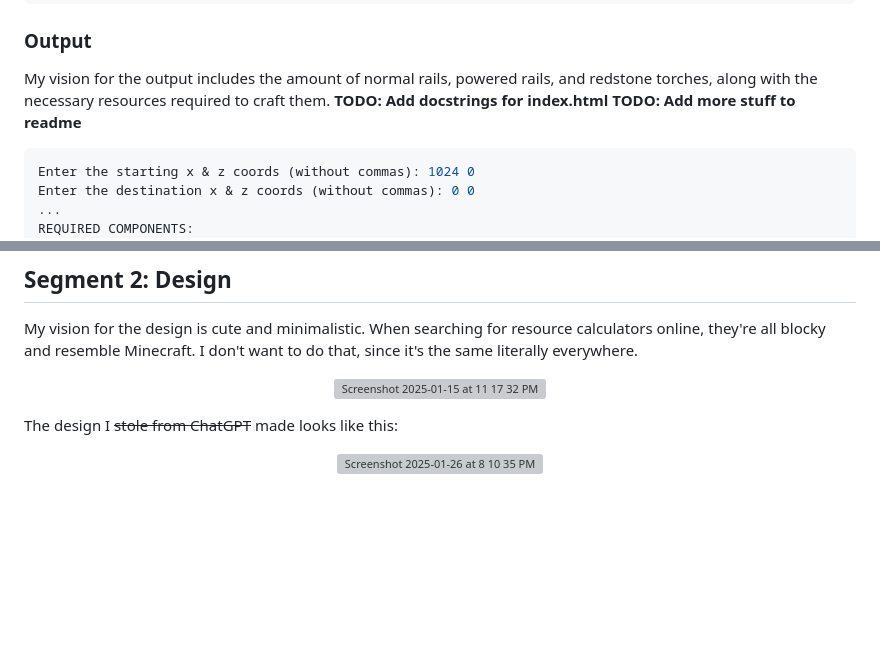
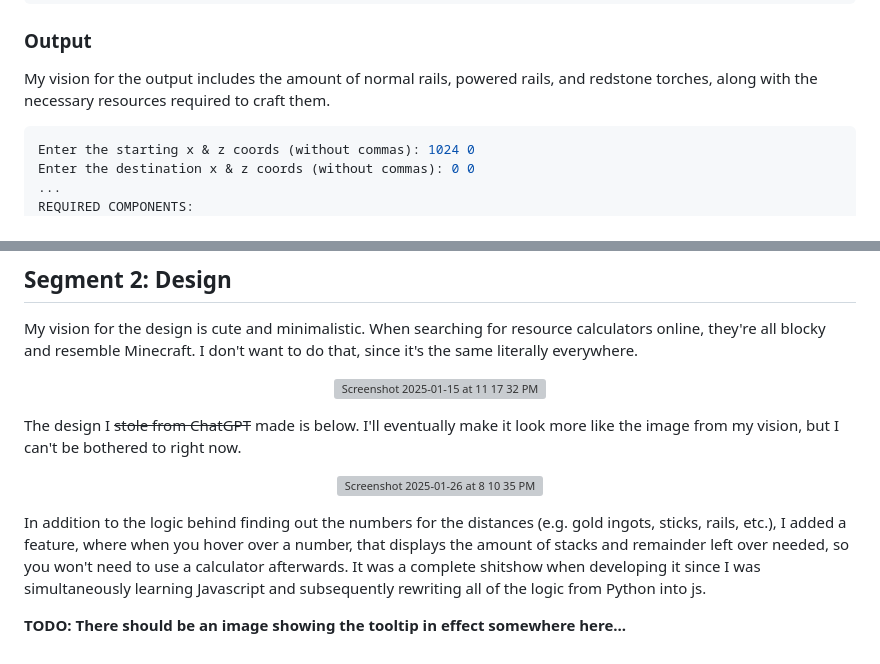
Before and after one commit to Pattles/Minecraft-Railroad-Calculator, a Markdown page: README.md, 2 parts joined by grey strips. GitHub-like rendering; blank space fills up the shorter version; grey boxes are pictures that could not be loaded.

Commit message:
added images and stuff

````diff
--- a/README.md
+++ b/README.md
@@ -54,8 +43,6 @@ self.redstone = powered_rails
 
 ### Output
 My vision for the output includes the amount of normal rails, powered rails, and redstone torches, along with the necessary resources required to craft them.
-**TODO: Add docstrings for index.html**
-**TODO: Add more stuff to readme**
 
 ```py
 Enter the starting x & z coords (without commas): 1024 0
@@ -90,7 +77,11 @@ My vision for the design is cute and minimalistic. When searching for resource c
   <img width="503" alt="Screenshot 2025-01-15 at 11 17 32 PM" src="https://github.com/user-attachments/assets/1a7847e8-dae5-4ea6-b0e6-f3c9b174643b" />
 </p>
 
-The design I ~~stole from ChatGPT~~ made looks like this:
+The design I ~~stole from ChatGPT~~ made is below. I'll eventually make it look more like the image from my vision, but I can't be bothered to right now.
 <p align="center">
   <img width="778" alt="Screenshot 2025-01-26 at 8 10 35 PM" src="https://github.com/user-attachments/assets/9a0b2434-177a-4ba0-bcb9-cee24e92b74c" />
 </p>
+
+In addition to the logic behind finding out the numbers for the distances (e.g. gold ingots, sticks, rails, etc.), I added a feature, where when you hover over a number, that displays the amount of stacks and remainder left over needed, so you won't need to use a calculator afterwards. It was a complete shitshow when developing it since I was simultaneously learning Javascript and subsequently rewriting all of the logic from Python into js.
+
+**TODO: There should be an image showing the tooltip in effect somewhere here...**
````
Also changed, not shown: other parts of README.md (+0 -11 lines).
